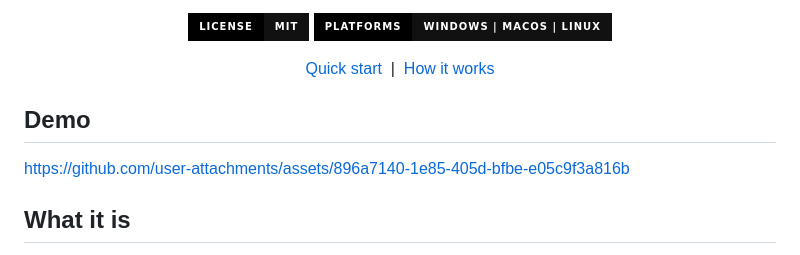
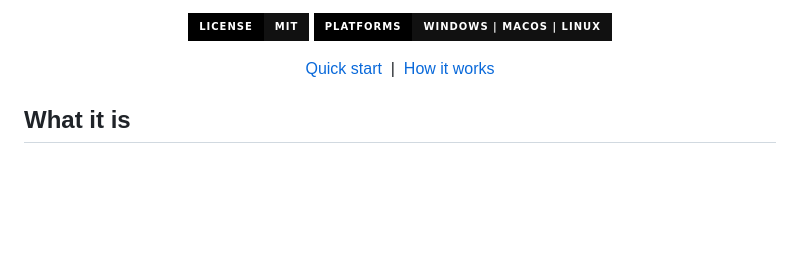
Before and after one commit to ArekatlaNishanthchowdary/ShdowAssist, a Markdown page: README.md, the part around the change. Rendered like a GitHub page; badges without logos; blank space fills up the shorter version.

Commit message:
Remove demo video section from README.md

```diff
--- a/README.md
+++ b/README.md
@@ -15,10 +15,6 @@ Real-time AI help on a stealth overlay that screen sharing cannot see. Ask by vo
 <a href="#how-it-works">How it works</a>
 
 </div>
-
-## Demo
-
-https://github.com/user-attachments/assets/896a7140-1e85-405d-bfbe-e05c9f3a816b
 
 ## What it is
 
```
